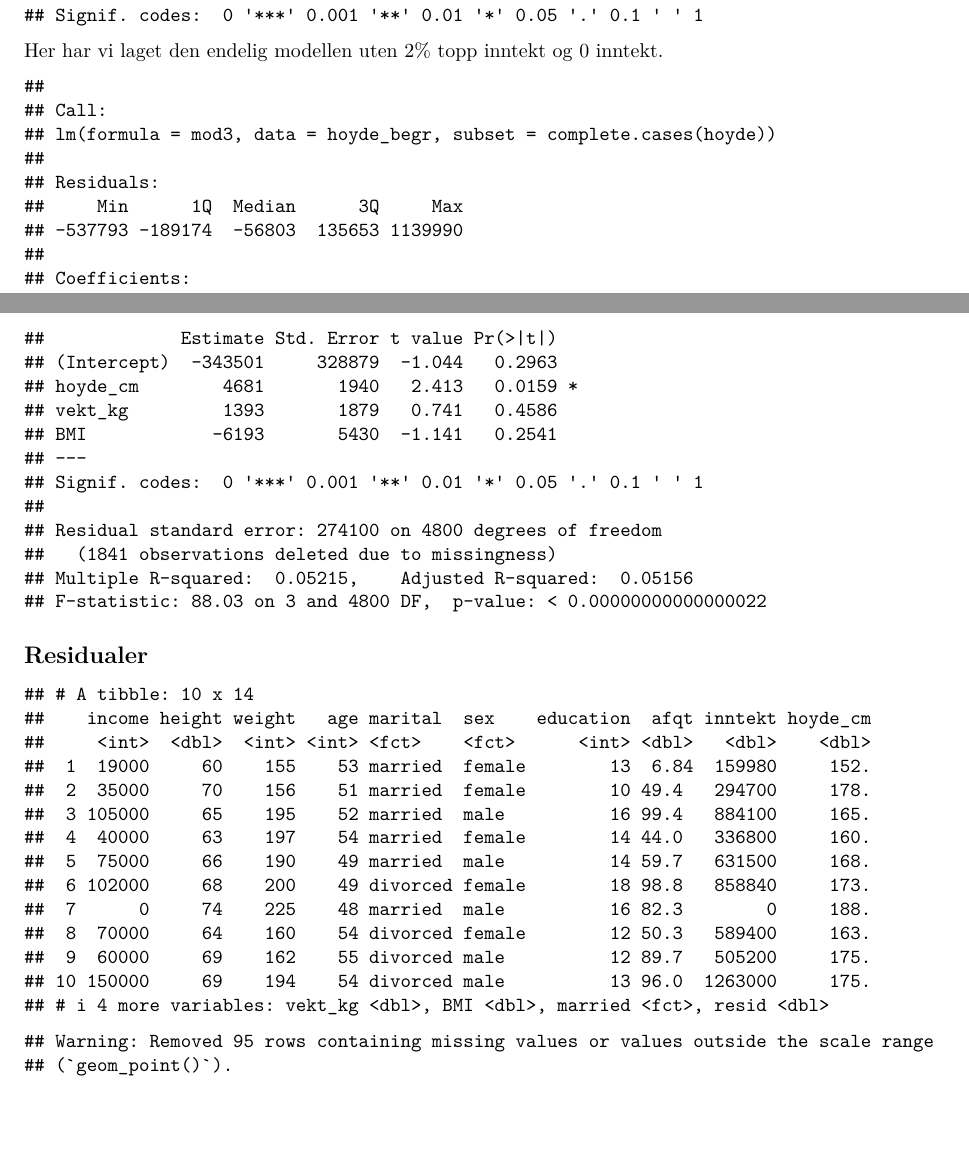
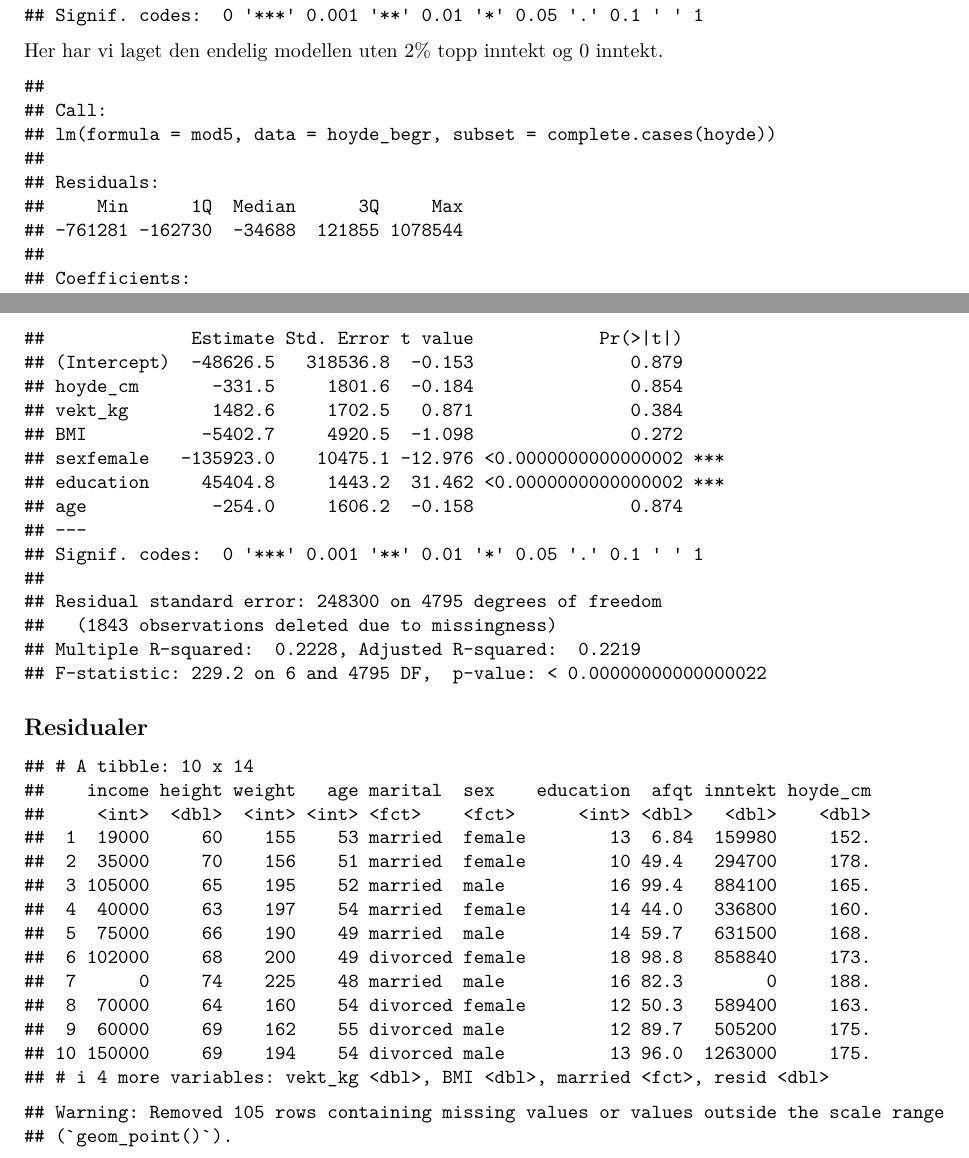
Before and after one commit to kmaake/Assignment2, an R Markdown document (Assignment2-KineandSusann.Rmd): two parts of pages 6 and 7 of 9, joined at a grey line, cut so that both start at the same text, the shorter picture padded with empty space. Rendered offline with R 4.5, knitr and Pandoc, then LaTeX, with nearby package versions; some code elsewhere in the file could not run offline.

Commit message:
siste finish

````diff
--- a/Assignment2-KineandSusann.Rmd
+++ b/Assignment2-KineandSusann.Rmd
@@ -201,8 +201,8 @@ linearHypothesis(lm4, c("sexfemale = 0", "sexfemale:hoyde_cm = 0", "sexfemale:ve
 
 Her har vi laget den endelig modellen uten 2% topp inntekt og 0 inntekt.
 ```{r}
-mod5 <- "inntekt ~ hoyde_cm + vekt_kg + BMI"
-lm5 <- lm(mod3, data = hoyde_begr, subset = complete.cases(hoyde))
+mod5 <- "inntekt ~ hoyde_cm + vekt_kg + BMI + sex + education + age"
+lm5 <- lm(mod5, data = hoyde_begr, subset = complete.cases(hoyde))
 summary(lm5)
 ```
 
````
